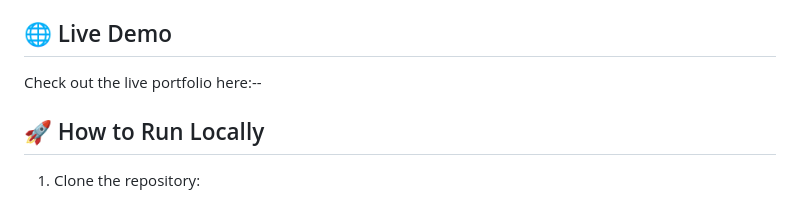
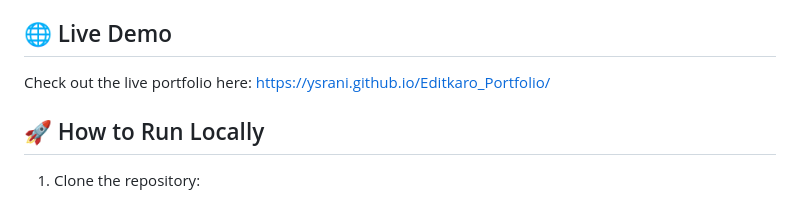
Before and after one commit to YSRani/Editkaro_Portfolio, a Markdown page: README.md, the part around the change. Rendered like a GitHub page.

```diff
--- a/README.md
+++ b/README.md
@@ -109,7 +109,7 @@ This portfolio is designed to showcase **creative work and video editing project
 
 ## 🌐 Live Demo
 
-Check out the live portfolio here:--
+Check out the live portfolio here: https://ysrani.github.io/Editkaro_Portfolio/
 
 ## 🚀 How to Run Locally
 
```
